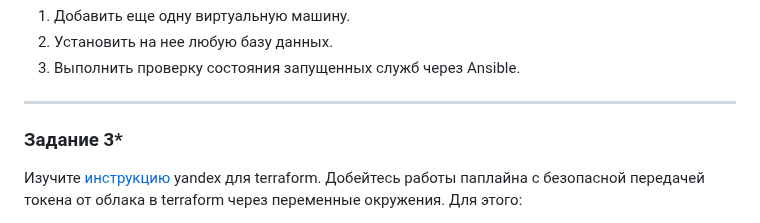
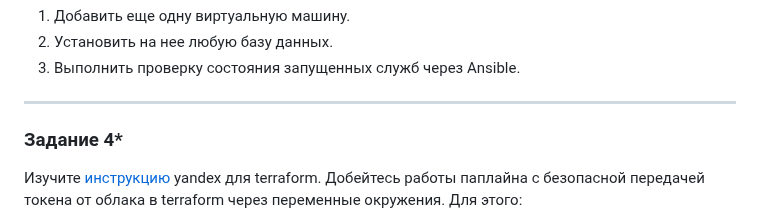
Before and after one commit to netology-code/sdvps-homeworks, a Markdown page: 7-03.md, the part around the change. Rendered like a GitHub page.

```diff
--- a/7-03.md
+++ b/7-03.md
@@ -42,7 +42,7 @@
 3. Выполнить проверку состояния запущенных служб через Ansible.
 
 ---
-### Задание 3*
+### Задание 4*
 Изучите [инструкцию](https://cloud.yandex.ru/docs/tutorials/infrastructure-management/terraform-quickstart) yandex для terraform.
 Добейтесь работы паплайна с безопасной передачей токена от облака в terraform через переменные окружения. Для этого:
 
```
